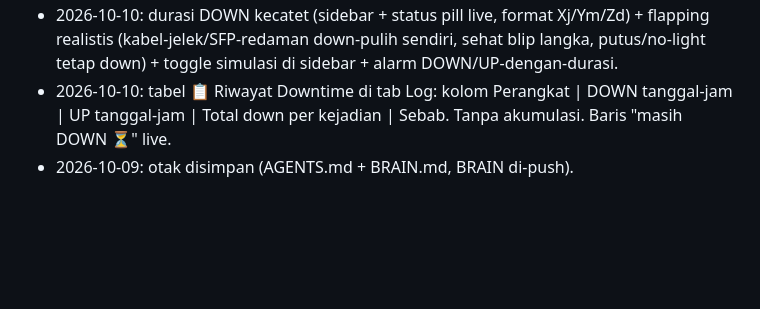
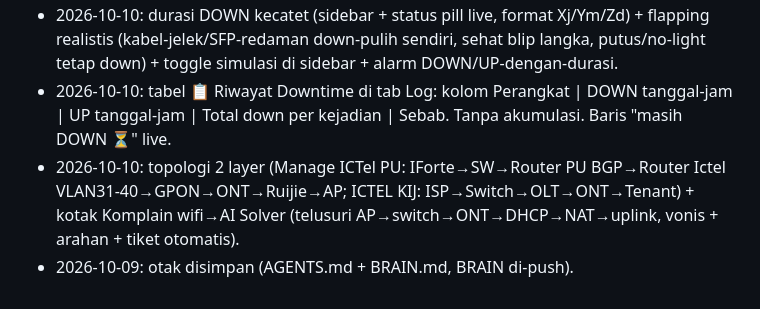
Before and after one commit to ridayz/netmon-router-ai, a Markdown page: BRAIN.md, the part around the change. Rendered like a GitHub page; blank space fills up the shorter version.

Commit message:
docs: BRAIN layer PU KIJ + komplain solver

```diff
--- a/BRAIN.md
+++ b/BRAIN.md
@@ -53,4 +53,5 @@ Live file: `index.html` (alias `netmon-dummy.html`), single-file, Chart.js via C
 - 2026-10-10: router jadi vector ala MikroTik pastel (lainnya balik emoji); +Tab 🔔 Log/Alarm (badge + filter + bunyi).
 - 2026-10-10: durasi DOWN kecatet (sidebar + status pill live, format Xj/Ym/Zd) + flapping realistis (kabel-jelek/SFP-redaman down-pulih sendiri, sehat blip langka, putus/no-light tetap down) + toggle simulasi di sidebar + alarm DOWN/UP-dengan-durasi.
 - 2026-10-10: tabel 📋 Riwayat Downtime di tab Log: kolom Perangkat | DOWN tanggal-jam | UP tanggal-jam | Total down per kejadian | Sebab. Tanpa akumulasi. Baris "masih DOWN ⏳" live.
+- 2026-10-10: topologi 2 layer (Manage ICTel PU: IForte→SW→Router PU BGP→Router Ictel VLAN31-40→GPON→ONT→Ruijie→AP; ICTEL KIJ: ISP→Switch→OLT→ONT→Tenant) + kotak Komplain wifi→AI Solver (telusuri AP→switch→ONT→DHCP→NAT→uplink, vonis + arahan + tiket otomatis).
 - 2026-10-09: otak disimpan (AGENTS.md + BRAIN.md, BRAIN di-push).
```
